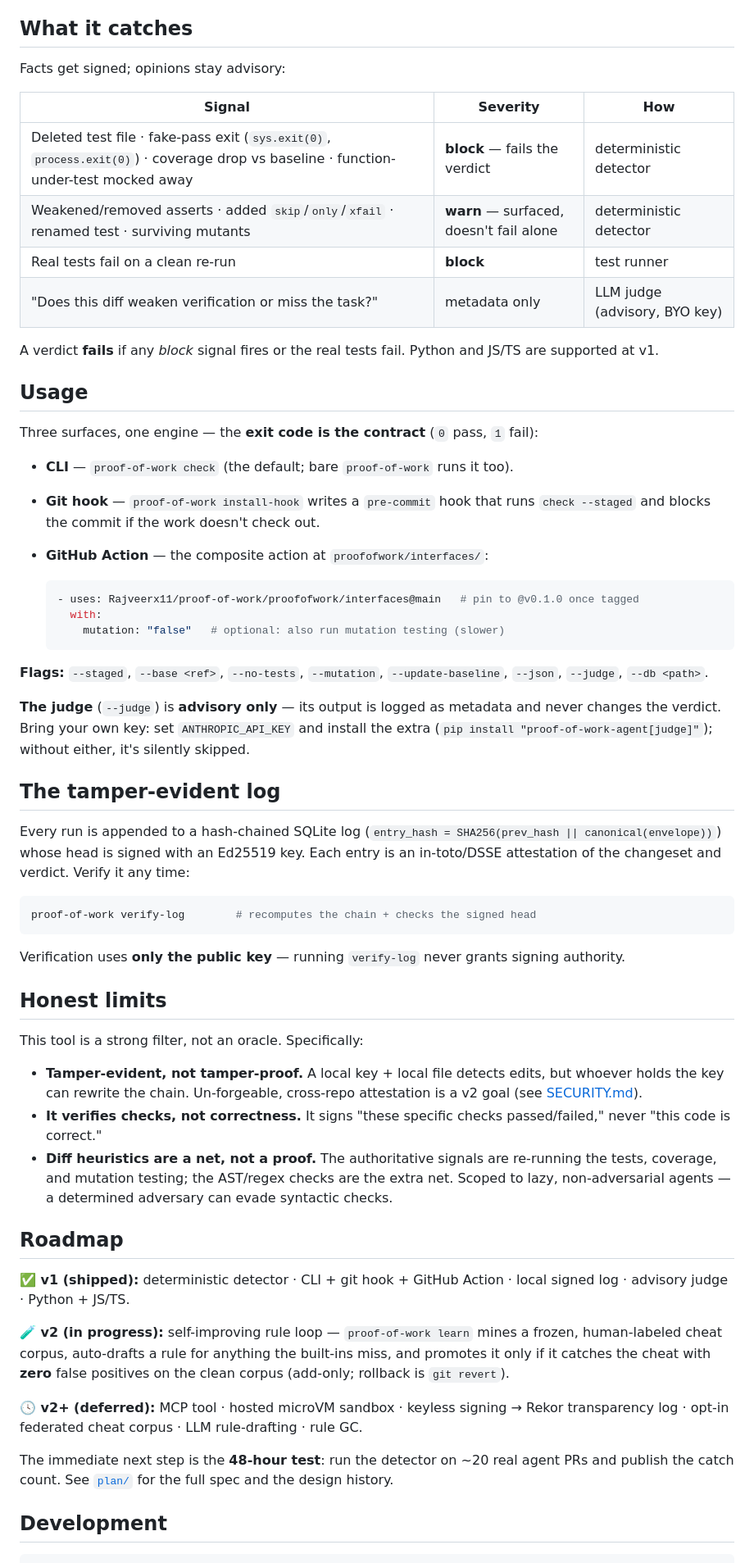
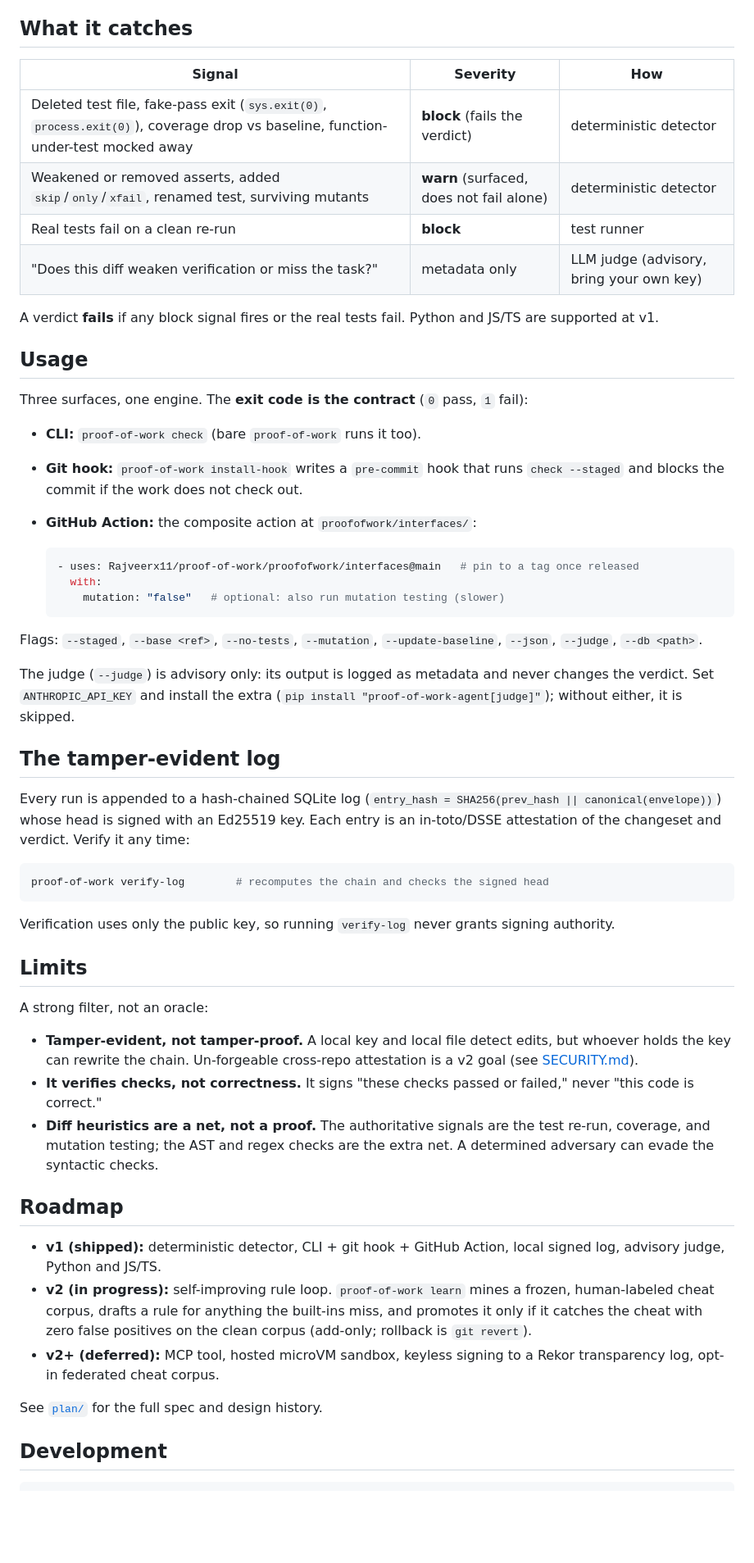
Before and after one commit to Rajveerx11/proof-of-work, a Markdown page: README.md, the part around one of its changes. Shown at 82% size. Drawn GitHub-style; blank space fills up the shorter version.

````diff
--- a/README.md
+++ b/README.md
@@ -103,39 +77,37 @@ The moment an agent finishes, one engine runs behind whichever surface you wired
 
 ## What it catches
 
-Facts get signed; opinions stay advisory:
-
 | Signal | Severity | How |
 |---|---|---|
-| Deleted test file · fake-pass exit (`sys.exit(0)`, `process.exit(0)`) · coverage drop vs baseline · function-under-test mocked away | **block** — fails the verdict | deterministic detector |
-| Weakened/removed asserts · added `skip`/`only`/`xfail` · renamed test · surviving mutants | **warn** — surfaced, doesn't fail alone | deterministic detector |
+| Deleted test file, fake-pass exit (`sys.exit(0)`, `process.exit(0)`), coverage drop vs baseline, function-under-test mocked away | **block** (fails the verdict) | deterministic detector |
+| Weakened or removed asserts, added `skip`/`only`/`xfail`, renamed test, surviving mutants | **warn** (surfaced, does not fail alone) | deterministic detector |
 | Real tests fail on a clean re-run | **block** | test runner |
-| "Does this diff weaken verification or miss the task?" | metadata only | LLM judge (advisory, BYO key) |
+| "Does this diff weaken verification or miss the task?" | metadata only | LLM judge (advisory, bring your own key) |
 
-A verdict **fails** if any *block* signal fires or the real tests fail. Python and JS/TS
+A verdict **fails** if any block signal fires or the real tests fail. Python and JS/TS
 are supported at v1.
 
 ## Usage
 
-Three surfaces, one engine — the **exit code is the contract** (`0` pass, `1` fail):
+Three surfaces, one engine. The **exit code is the contract** (`0` pass, `1` fail):
 
-- **CLI** — `proof-of-work check` (the default; bare `proof-of-work` runs it too).
-- **Git hook** — `proof-of-work install-hook` writes a `pre-commit` hook that runs
-  `check --staged` and blocks the commit if the work doesn't check out.
-- **GitHub Action** — the composite action at `proofofwork/interfaces/`:
+- **CLI:** `proof-of-work check` (bare `proof-of-work` runs it too).
+- **Git hook:** `proof-of-work install-hook` writes a `pre-commit` hook that runs
+  `check --staged` and blocks the commit if the work does not check out.
+- **GitHub Action:** the composite action at `proofofwork/interfaces/`:
 
   ```yaml
-  - uses: Rajveerx11/proof-of-work/proofofwork/interfaces@main   # pin to @v0.1.0 once tagged
+  - uses: Rajveerx11/proof-of-work/proofofwork/interfaces@main   # pin to a tag once released
     with:
       mutation: "false"   # optional: also run mutation testing (slower)
   ```
 
-**Flags:** `--staged`, `--base <ref>`, `--no-tests`, `--mutation`, `--update-baseline`,
+Flags: `--staged`, `--base <ref>`, `--no-tests`, `--mutation`, `--update-baseline`,
 `--json`, `--judge`, `--db <path>`.
 
-**The judge** (`--judge`) is **advisory only** — its output is logged as metadata and never
-changes the verdict. Bring your own key: set `ANTHROPIC_API_KEY` and install the extra
-(`pip install "proof-of-work-agent[judge]"`); without either, it's silently skipped.
+The judge (`--judge`) is advisory only: its output is logged as metadata and never changes
+the verdict. Set `ANTHROPIC_API_KEY` and install the extra
+(`pip install "proof-of-work-agent[judge]"`); without either, it is skipped.
 
 ## The tamper-evident log
 
@@ -145,40 +117,36 @@ Ed25519 key. Each entry is an in-toto/DSSE attestation of the changeset and verd
 it any time:
 
 ```bash
-proof-of-work verify-log        # recomputes the chain + checks the signed head
+proof-of-work verify-log        # recomputes the chain and checks the signed head
 ```
 
-Verification uses **only the public key** — running `verify-log` never grants signing
-authority.
+Verification uses only the public key, so running `verify-log` never grants signing authority.
 
-## Honest limits
+## Limits
 
-This tool is a strong filter, not an oracle. Specifically:
+A strong filter, not an oracle:
 
-- **Tamper-evident, not tamper-proof.** A local key + local file detects edits, but whoever
-  holds the key can rewrite the chain. Un-forgeable, cross-repo attestation is a v2 goal
+- **Tamper-evident, not tamper-proof.** A local key and local file detect edits, but whoever
+  holds the key can rewrite the chain. Un-forgeable cross-repo attestation is a v2 goal
   (see [SECURITY.md](SECURITY.md)).
-- **It verifies checks, not correctness.** It signs "these specific checks passed/failed,"
-  never "this code is correct."
-- **Diff heuristics are a net, not a proof.** The authoritative signals are re-running the
-  tests, coverage, and mutation testing; the AST/regex checks are the extra net. Scoped to
-  lazy, non-adversarial agents — a determined adversary can evade syntactic checks.
+- **It verifies checks, not correctness.** It signs "these checks passed or failed," never
+  "this code is correct."
+- **Diff heuristics are a net, not a proof.** The authoritative signals are the test re-run,
+  coverage, and mutation testing; the AST and regex checks are the extra net. A determined
+  adversary can evade the syntactic checks.
 
 ## Roadmap
 
-**✅ v1 (shipped):** deterministic detector · CLI + git hook + GitHub Action · local signed
-log · advisory judge · Python + JS/TS.
+- **v1 (shipped):** deterministic detector, CLI + git hook + GitHub Action, local signed log,
+  advisory judge, Python and JS/TS.
+- **v2 (in progress):** self-improving rule loop. `proof-of-work learn` mines a frozen,
+  human-labeled cheat corpus, drafts a rule for anything the built-ins miss, and promotes it
+  only if it catches the cheat with zero false positives on the clean corpus (add-only;
+  rollback is `git revert`).
+- **v2+ (deferred):** MCP tool, hosted microVM sandbox, keyless signing to a Rekor
+  transparency log, opt-in federated cheat corpus.
 
-**🧪 v2 (in progress):** self-improving rule loop — `proof-of-work learn` mines a frozen,
-human-labeled cheat corpus, auto-drafts a rule for anything the built-ins miss, and promotes
-it only if it catches the cheat with **zero** false positives on the clean corpus (add-only;
-rollback is `git revert`).
-
-**🕓 v2+ (deferred):** MCP tool · hosted microVM sandbox · keyless signing → Rekor
-transparency log · opt-in federated cheat corpus · LLM rule-drafting · rule GC.
-
-The immediate next step is the **48-hour test**: run the detector on ~20 real agent PRs and
-publish the catch count. See [`plan/`](plan/) for the full spec and the design history.
+See [`plan/`](plan/) for the full spec and design history.
 
 ## Development
 
````
Also changed, not shown: other parts of README.md (+42 -70 lines), CONTRIBUTING.md (+1 -1 lines).
